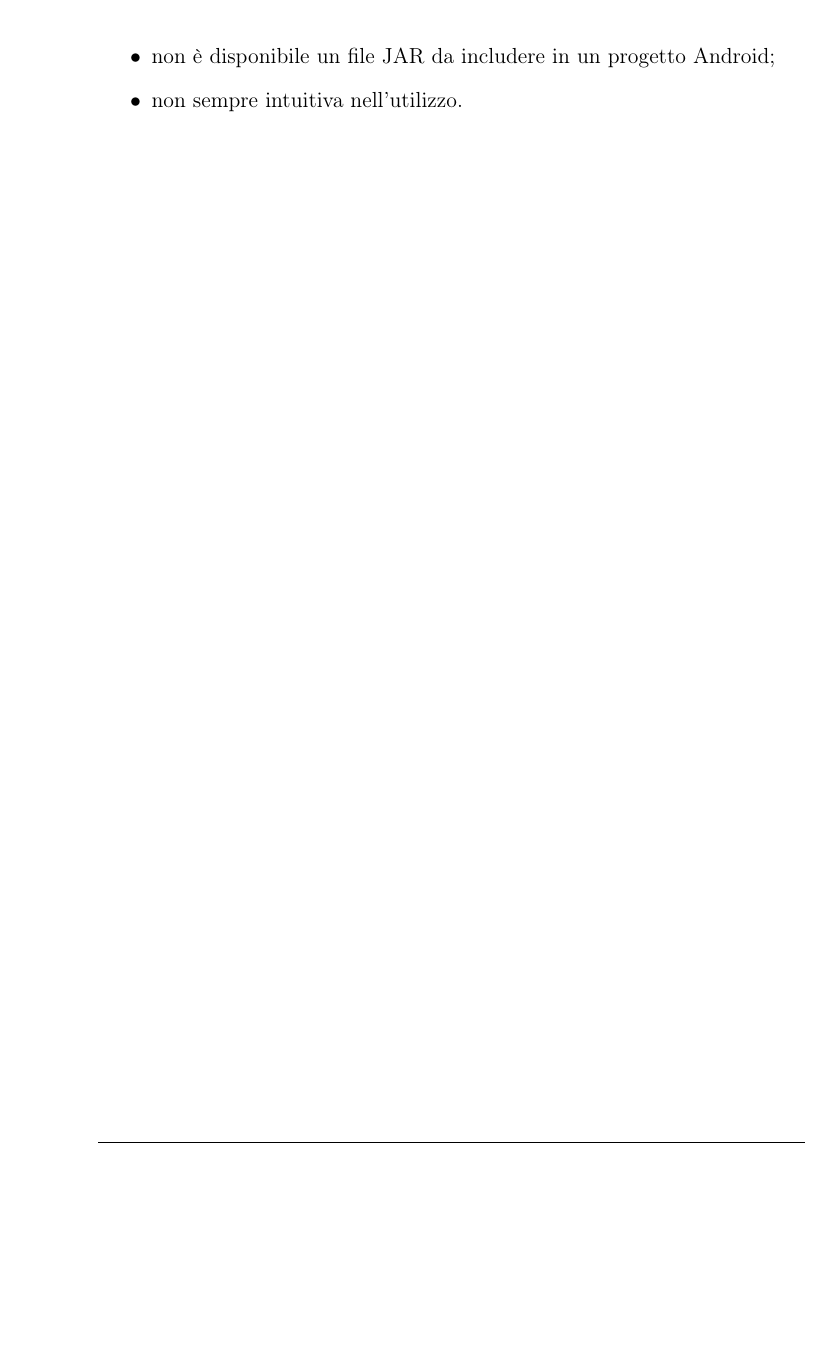
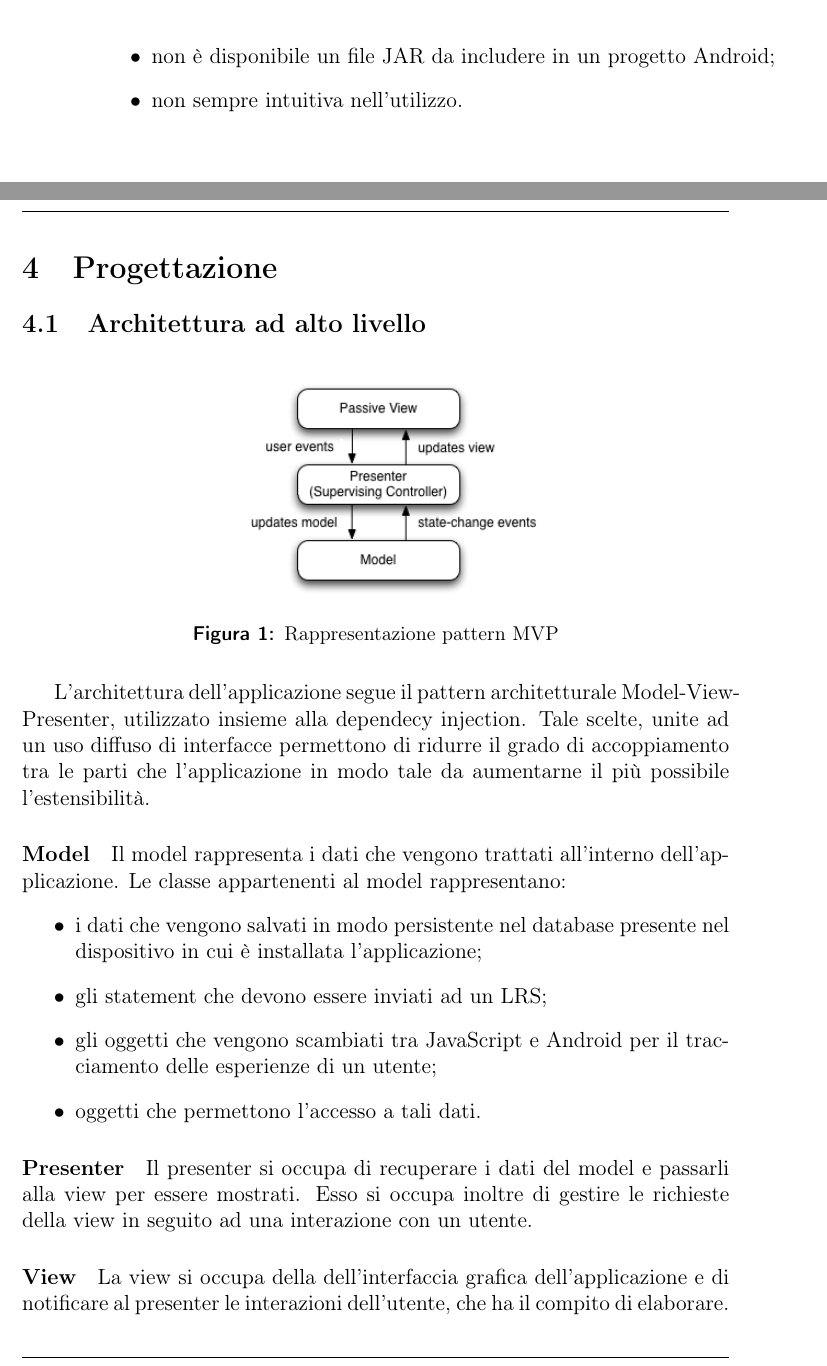
Before and after one commit to mzanella/Tesi, a LaTeX paper (Tesi.tex, which reads sections/progettazione.tex): part of page 17 of 17 before the commit and two parts of pages 17 and 18 of 18 after it, the two joined at a grey line, cut so that both start at the same text, the shorter picture padded with empty space. The pictures show the PDF file Tesi.pdf that the author committed with the source.

Commit message:
Inizio progettazione

```diff
--- /dev/null
+++ b/sections/progettazione.tex
@@ -0,0 +1,32 @@
+\documentclass[../Tesi.tex]{subfiles}
+
+
+\begin{document}
+\section{Progettazione}
+	\subsection{Architettura ad alto livello}
+		\begin{figure}[!h]
+			\centering
+			\includegraphics[scale=0.6]{images/mvp}
+				\caption{Rappresentazione pattern MVP}
+			\label{fig:StrutturaMVP}
+		\end{figure}
+
+		L'architettura dell'applicazione segue il pattern architetturale Model-View-Presenter, utilizzato insieme alla dependecy injection. Tale scelte, unite ad un uso diffuso di interfacce permettono di ridurre il grado di accoppiamento tra le parti che l'applicazione in modo tale da aumentarne il più possibile l'estensibilità.
+
+		\paragraph*{Model}
+		Il model rappresenta i dati che vengono trattati all'interno dell'applicazione. Le classe appartenenti al model rappresentano:
+		\begin{itemize}
+			\item i dati che vengono salvati in modo persistente nel database presente nel dispositivo in cui è installata l'applicazione;
+			\item gli statement che devono essere inviati ad un LRS;
+			\item gli oggetti che vengono scambiati tra JavaScript e Android per il tracciamento delle esperienze di un utente;
+			\item oggetti che permettono l'accesso a tali dati.
+		\end{itemize}
+
+
+		\paragraph*{Presenter}
+		Il presenter si occupa di recuperare i dati del model e passarli alla view per essere mostrati. Esso si occupa inoltre di gestire le richieste della view in seguito ad una interazione con un utente.
+
+		\paragraph*{View}
+		La view si occupa della dell'interfaccia grafica dell'applicazione e di notificare al presenter le interazioni dell'utente, che ha il compito di elaborare.
+
+\end{document}
```
Also changed, not shown: Tesi.tex (+3 -2 lines), Tesi.pdf, images/mvp.png (added).
